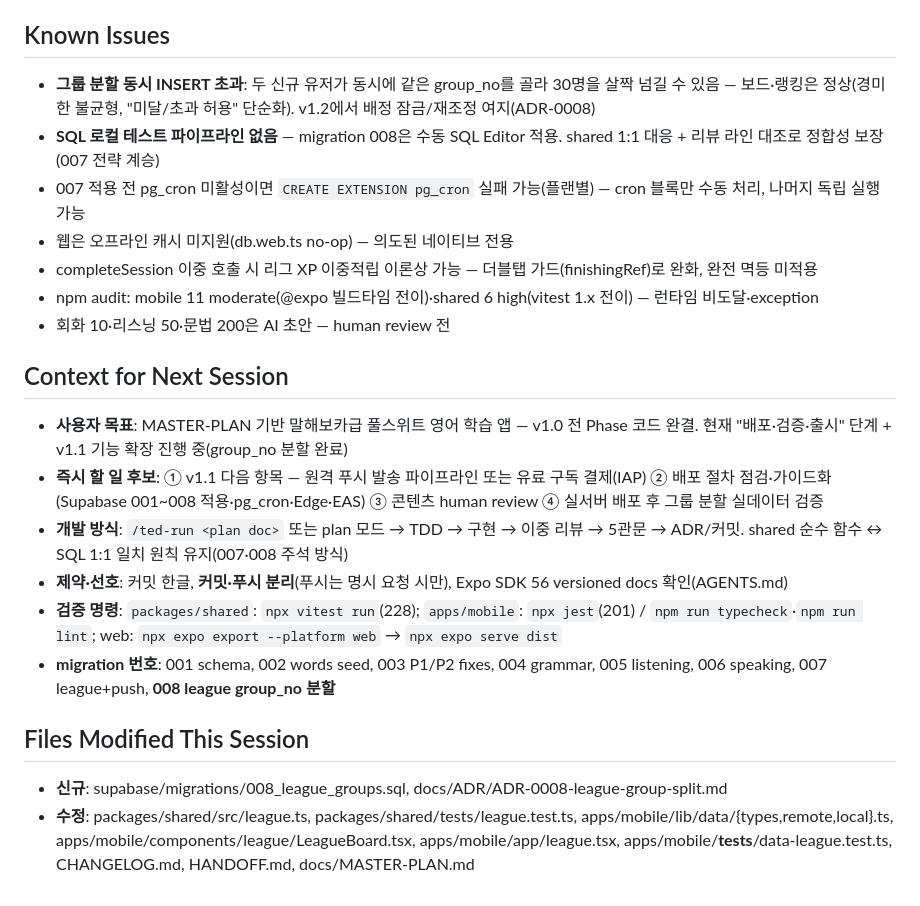
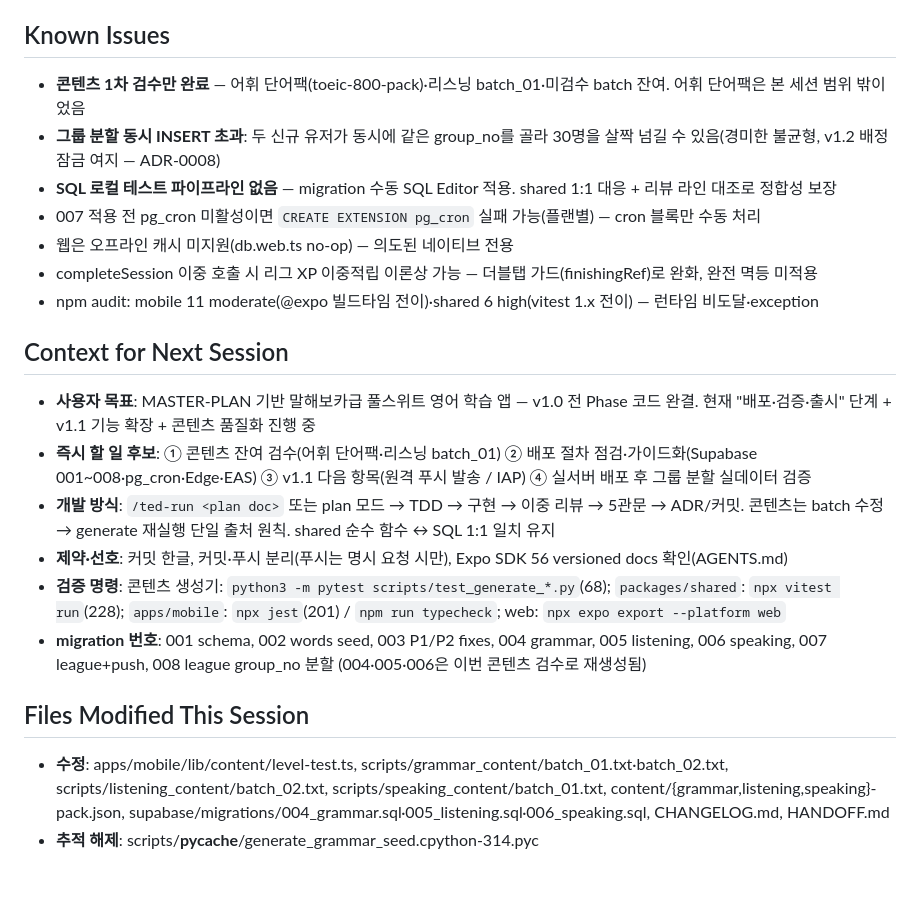
Before and after one commit to withwooyong/ted_voca, a Markdown page: HANDOFF.md, the part around one of its changes. GitHub-like rendering.

```diff
--- a/HANDOFF.md
+++ b/HANDOFF.md
@@ -47,23 +53,23 @@ ADR-0007 §3의 "tier=그룹" 단순화를 해소. 각 tier를 `LEAGUE_GROUP_SIZ
 ## Known Issues
 
-- **그룹 분할 동시 INSERT 초과**: 두 신규 유저가 동시에 같은 group_no를 골라 30명을 살짝 넘길 수 있음 — 보드·랭킹은 정상(경미한 불균형, "미달/초과 허용" 단순화). v1.2에서 배정 잠금/재조정 여지(ADR-0008)
-- **SQL 로컬 테스트 파이프라인 없음** — migration 008은 수동 SQL Editor 적용. shared 1:1 대응 + 리뷰 라인 대조로 정합성 보장(007 전략 계승)
-- 007 적용 전 pg_cron 미활성이면 `CREATE EXTENSION pg_cron` 실패 가능(플랜별) — cron 블록만 수동 처리, 나머지 독립 실행 가능
+- **콘텐츠 1차 검수만 완료** — 어휘 단어팩(toeic-800-pack)·리스닝 batch_01·미검수 batch 잔여. 어휘 단어팩은 본 세션 범위 밖이었음
+- **그룹 분할 동시 INSERT 초과**: 두 신규 유저가 동시에 같은 group_no를 골라 30명을 살짝 넘길 수 있음(경미한 불균형, v1.2 배정 잠금 여지 — ADR-0008)
+- **SQL 로컬 테스트 파이프라인 없음** — migration 수동 SQL Editor 적용. shared 1:1 대응 + 리뷰 라인 대조로 정합성 보장
+- 007 적용 전 pg_cron 미활성이면 `CREATE EXTENSION pg_cron` 실패 가능(플랜별) — cron 블록만 수동 처리
 - 웹은 오프라인 캐시 미지원(db.web.ts no-op) — 의도된 네이티브 전용
 - completeSession 이중 호출 시 리그 XP 이중적립 이론상 가능 — 더블탭 가드(finishingRef)로 완화, 완전 멱등 미적용
 - npm audit: mobile 11 moderate(@expo 빌드타임 전이)·shared 6 high(vitest 1.x 전이) — 런타임 비도달·exception
-- 회화 10·리스닝 50·문법 200은 AI 초안 — human review 전
 
 ## Context for Next Session
 
-- **사용자 목표**: MASTER-PLAN 기반 말해보카급 풀스위트 영어 학습 앱 — v1.0 전 Phase 코드 완결. 현재 "배포·검증·출시" 단계 + v1.1 기능 확장 진행 중(group_no 분할 완료)
-- **즉시 할 일 후보**: ① v1.1 다음 항목 — 원격 푸시 발송 파이프라인 또는 유료 구독 결제(IAP) ② 배포 절차 점검·가이드화(Supabase 001~008 적용·pg_cron·Edge·EAS) ③ 콘텐츠 human review ④ 실서버 배포 후 그룹 분할 실데이터 검증
-- **개발 방식**: `/ted-run <plan doc>` 또는 plan 모드 → TDD → 구현 → 이중 리뷰 → 5관문 → ADR/커밋. shared 순수 함수 ↔ SQL 1:1 일치 원칙 유지(007·008 주석 방식)
-- **제약·선호**: 커밋 한글, **커밋·푸시 분리**(푸시는 명시 요청 시만), Expo SDK 56 versioned docs 확인(AGENTS.md)
-- **검증 명령**: `packages/shared`: `npx vitest run`(228); `apps/mobile`: `npx jest`(201) / `npm run typecheck`·`npm run lint`; web: `npx expo export --platform web` → `npx expo serve dist`
-- **migration 번호**: 001 schema, 002 words seed, 003 P1/P2 fixes, 004 grammar, 005 listening, 006 speaking, 007 league+push, **008 league group_no 분할**
+- **사용자 목표**: MASTER-PLAN 기반 말해보카급 풀스위트 영어 학습 앱 — v1.0 전 Phase 코드 완결. 현재 "배포·검증·출시" 단계 + v1.1 기능 확장 + 콘텐츠 품질화 진행 중
+- **즉시 할 일 후보**: ① 콘텐츠 잔여 검수(어휘 단어팩·리스닝 batch_01) ② 배포 절차 점검·가이드화(Supabase 001~008·pg_cron·Edge·EAS) ③ v1.1 다음 항목(원격 푸시 발송 / IAP) ④ 실서버 배포 후 그룹 분할 실데이터 검증
+- **개발 방식**: `/ted-run <plan doc>` 또는 plan 모드 → TDD → 구현 → 이중 리뷰 → 5관문 → ADR/커밋. 콘텐츠는 batch 수정 → generate 재실행 단일 출처 원칙. shared 순수 함수 ↔ SQL 1:1 일치 유지
+- **제약·선호**: 커밋 한글, 커밋·푸시 분리(푸시는 명시 요청 시만), Expo SDK 56 versioned docs 확인(AGENTS.md)
+- **검증 명령**: 콘텐츠 생성기: `python3 -m pytest scripts/test_generate_*.py`(68); `packages/shared`: `npx vitest run`(228); `apps/mobile`: `npx jest`(201) / `npm run typecheck`; web: `npx expo export --platform web`
+- **migration 번호**: 001 schema, 002 words seed, 003 P1/P2 fixes, 004 grammar, 005 listening, 006 speaking, 007 league+push, 008 league group_no 분할 (004·005·006은 이번 콘텐츠 검수로 재생성됨)
 
 ## Files Modified This Session
 
-- **신규**: supabase/migrations/008_league_groups.sql, docs/ADR/ADR-0008-league-group-split.md
-- **수정**: packages/shared/src/league.ts, packages/shared/tests/league.test.ts, apps/mobile/lib/data/{types,remote,local}.ts, apps/mobile/components/league/LeagueBoard.tsx, apps/mobile/app/league.tsx, apps/mobile/__tests__/data-league.test.ts, CHANGELOG.md, HANDOFF.md, docs/MASTER-PLAN.md
+- **수정**: apps/mobile/lib/content/level-test.ts, scripts/grammar_content/batch_01.txt·batch_02.txt, scripts/listening_content/batch_02.txt, scripts/speaking_content/batch_01.txt, content/{grammar,listening,speaking}-pack.json, supabase/migrations/004_grammar.sql·005_listening.sql·006_speaking.sql, CHANGELOG.md, HANDOFF.md
+- **추적 해제**: scripts/__pycache__/generate_grammar_seed.cpython-314.pyc
```
Also changed, not shown: other parts of HANDOFF.md (+31 -25 lines), CHANGELOG.md (+17 -0 lines).
